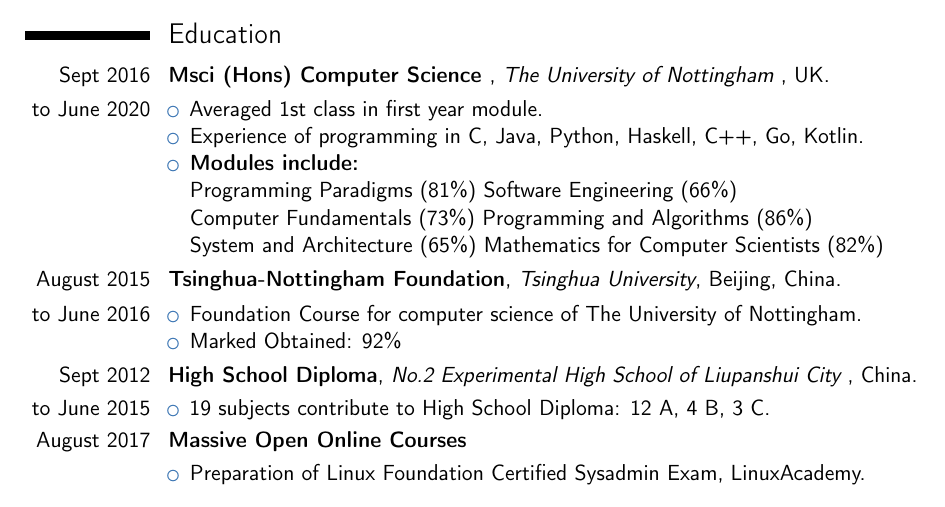
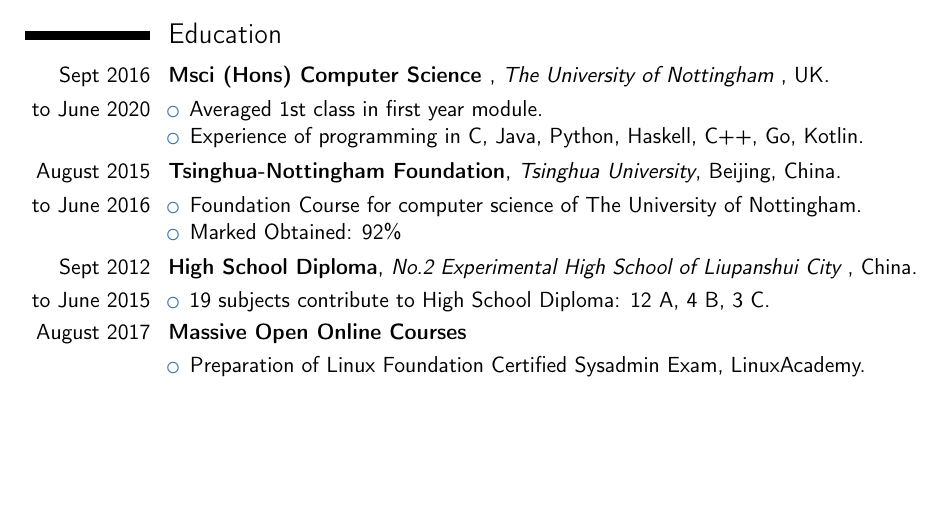
Before and after one commit to csnand/cv, a LaTeX CV (curriculum-vitae/main.tex): part of page 1 of 2, cut so that both start at the same text, the shorter picture padded with empty space. Compiled offline with pdfLaTeX.

Commit message:
add one page version

```diff
--- a/curriculum-vitae/main.tex
+++ b/curriculum-vitae/main.tex
@@ -146,7 +146,7 @@
 %\extrainfo{Chinese}
 %\photo[64pt][0.4pt]{chaordic-profile.jpg}
 %\quote{Aspiring to be the best}
-\title{\ \ \ }
+%\title{\ \ \ }
 %%------------------------------------------------------------------------------
 %% Content
 %%------------------------------------------------------------------------------
@@ -167,12 +167,6 @@
 \begin{itemize}%
 \item Averaged 1st class in first year module.
 \item Experience of programming in C, Java, Python, Haskell, C++, Go, Kotlin.
-\item \textbf{Modules include:} \newline
-Programming Paradigms (81\%) Software Engineering (66\%) \newline
-Computer Fundamentals (73\%)
-Programming and Algorithms (86\%)\newline
-System and Architecture (65\%)
-Mathematics for Computer Scientists (82\%)
 \end{itemize}
 }
 
```
Also changed, not shown: curriculum-vitae/CNVersion/main.pdf, curriculum-vitae/main.pdf, onePageVersion/JunsongCV.pdf (added), onePageVersion/JunsongYangCVCN.pdf (added), 5 other files.
